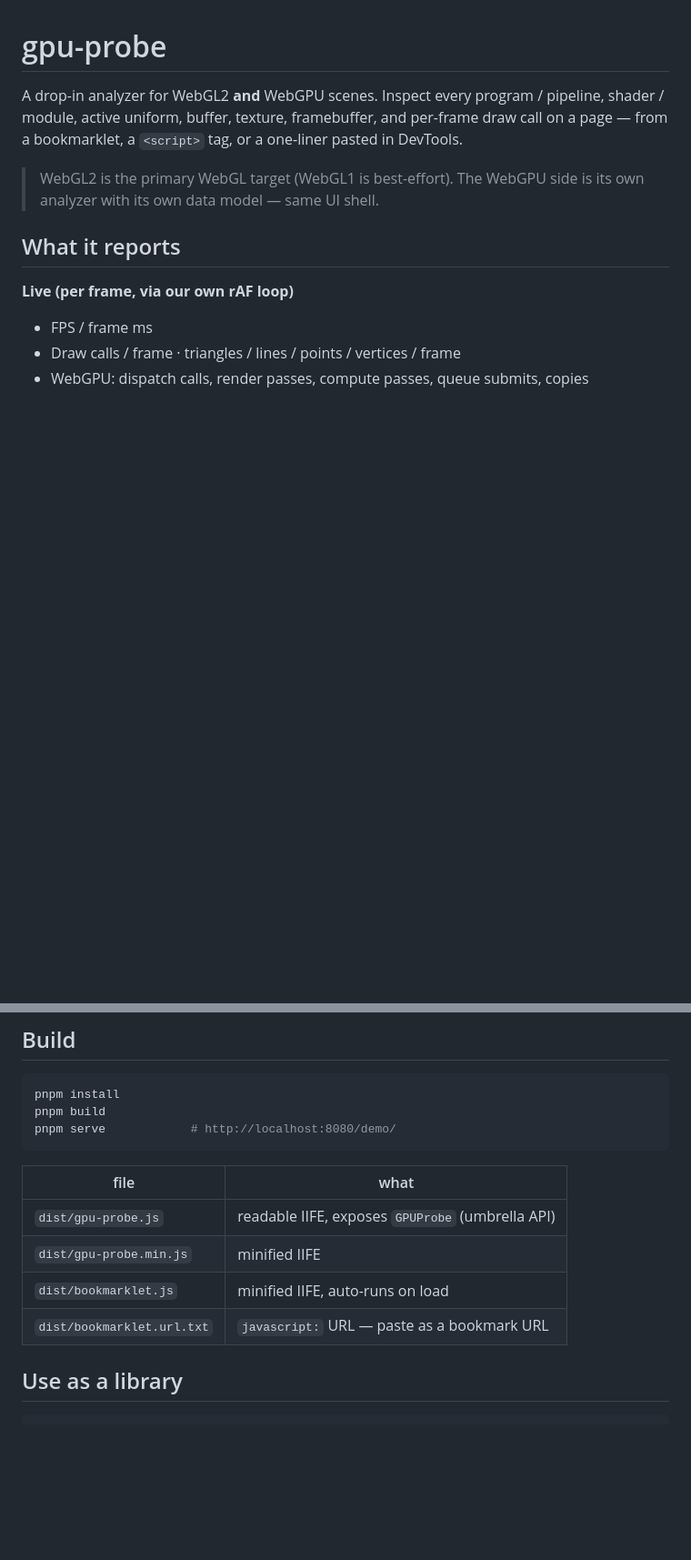
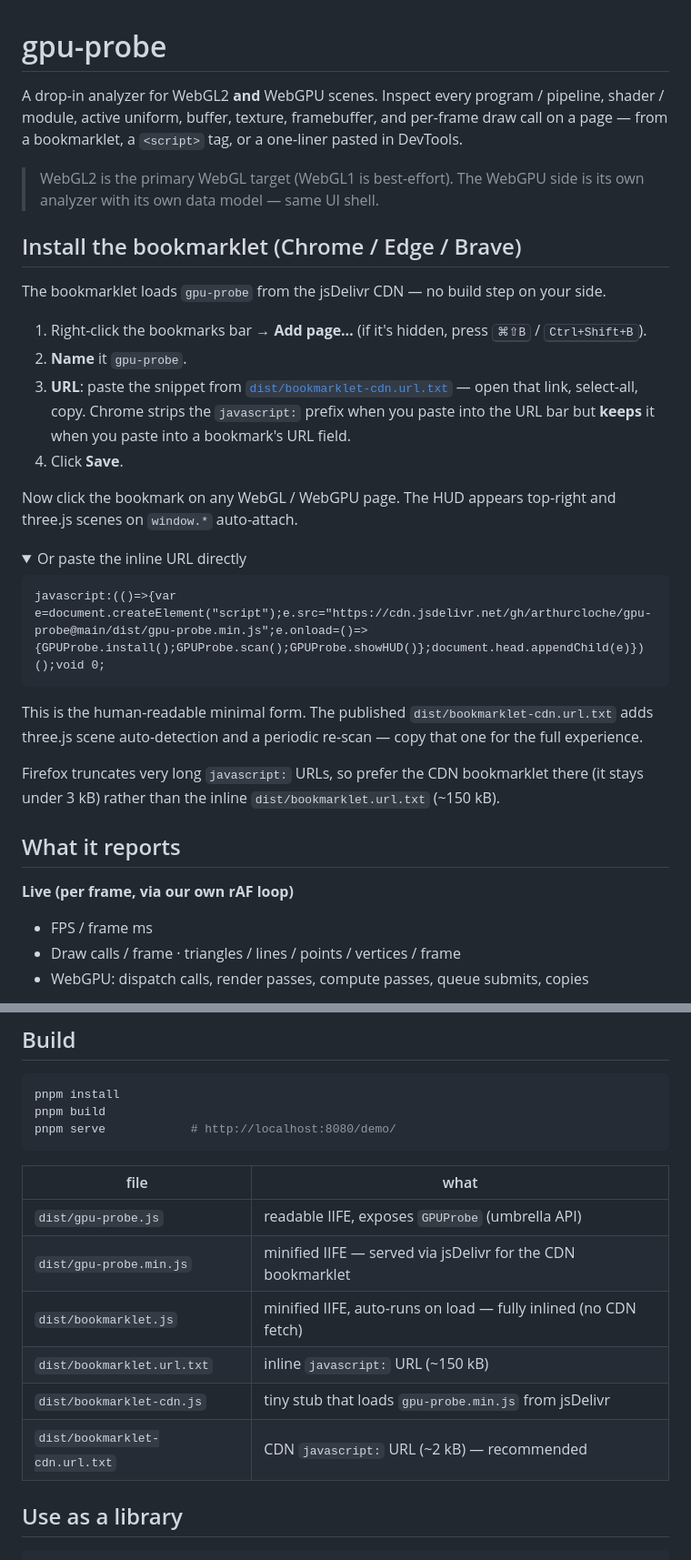
Before and after one commit to arthurcloche/gpu-probe, a Markdown page: README.md, 2 parts joined by grey strips. Shown at 91% size. GitHub-like rendering; folded sections open; blank space fills up the shorter version.

Commit message:
Add CDN bookmarklet install instructions to README

````diff
--- a/README.md
+++ b/README.md
@@ -7,6 +7,29 @@ one-liner pasted in DevTools.
 
 > WebGL2 is the primary WebGL target (WebGL1 is best-effort). The WebGPU side
 > is its own analyzer with its own data model — same UI shell.
+
+## Install the bookmarklet (Chrome / Edge / Brave)
+
+The bookmarklet loads `gpu-probe` from the jsDelivr CDN — no build step on your side.
+
+1. Right-click the bookmarks bar → **Add page…** (if it's hidden, press <kbd>⌘⇧B</kbd> / <kbd>Ctrl+Shift+B</kbd>).
+2. **Name** it `gpu-probe`.
+3. **URL**: paste the snippet from [`dist/bookmarklet-cdn.url.txt`](https://cdn.jsdelivr.net/gh/arthurcloche/gpu-probe@main/dist/bookmarklet-cdn.url.txt) — open that link, select-all, copy. Chrome strips the `javascript:` prefix when you paste into the URL bar but **keeps** it when you paste into a bookmark's URL field.
+4. Click **Save**.
+
+Now click the bookmark on any WebGL / WebGPU page. The HUD appears top-right and three.js scenes on `window.*` auto-attach.
+
+<details>
+<summary>Or paste the inline URL directly</summary>
+
+```
+javascript:(()=>{var e=document.createElement("script");e.src="https://cdn.jsdelivr.net/gh/arthurcloche/gpu-probe@main/dist/gpu-probe.min.js";e.onload=()=>{GPUProbe.install();GPUProbe.scan();GPUProbe.showHUD()};document.head.appendChild(e)})();void 0;
+```
+
+This is the human-readable minimal form. The published `dist/bookmarklet-cdn.url.txt` adds three.js scene auto-detection and a periodic re-scan — copy that one for the full experience.
+</details>
+
+Firefox truncates very long `javascript:` URLs, so prefer the CDN bookmarklet there (it stays under 3 kB) rather than the inline `dist/bookmarklet.url.txt` (~150 kB).
 
 ## What it reports
 
@@ -72,12 +95,14 @@ pnpm build
 pnpm serve            # http://localhost:8080/demo/
 ```
 
-| file                       | what                                                          |
-| -------------------------- | ------------------------------------------------------------- |
-| `dist/gpu-probe.js`          | readable IIFE, exposes `GPUProbe` (umbrella API)              |
-| `dist/gpu-probe.min.js`      | minified IIFE                                                 |
-| `dist/bookmarklet.js`        | minified IIFE, auto-runs on load                              |
-| `dist/bookmarklet.url.txt`   | `javascript:` URL — paste as a bookmark URL                   |
+| file                            | what                                                                       |
+| ------------------------------- | -------------------------------------------------------------------------- |
+| `dist/gpu-probe.js`             | readable IIFE, exposes `GPUProbe` (umbrella API)                           |
+| `dist/gpu-probe.min.js`         | minified IIFE — served via jsDelivr for the CDN bookmarklet                |
+| `dist/bookmarklet.js`           | minified IIFE, auto-runs on load — fully inlined (no CDN fetch)            |
+| `dist/bookmarklet.url.txt`      | inline `javascript:` URL (~150 kB)                                         |
+| `dist/bookmarklet-cdn.js`       | tiny stub that loads `gpu-probe.min.js` from jsDelivr                      |
+| `dist/bookmarklet-cdn.url.txt`  | CDN `javascript:` URL (~2 kB) — recommended                                |
 
 ## Use as a library
 
````
Also changed, not shown: other parts of README.md (+12 -1 lines).
